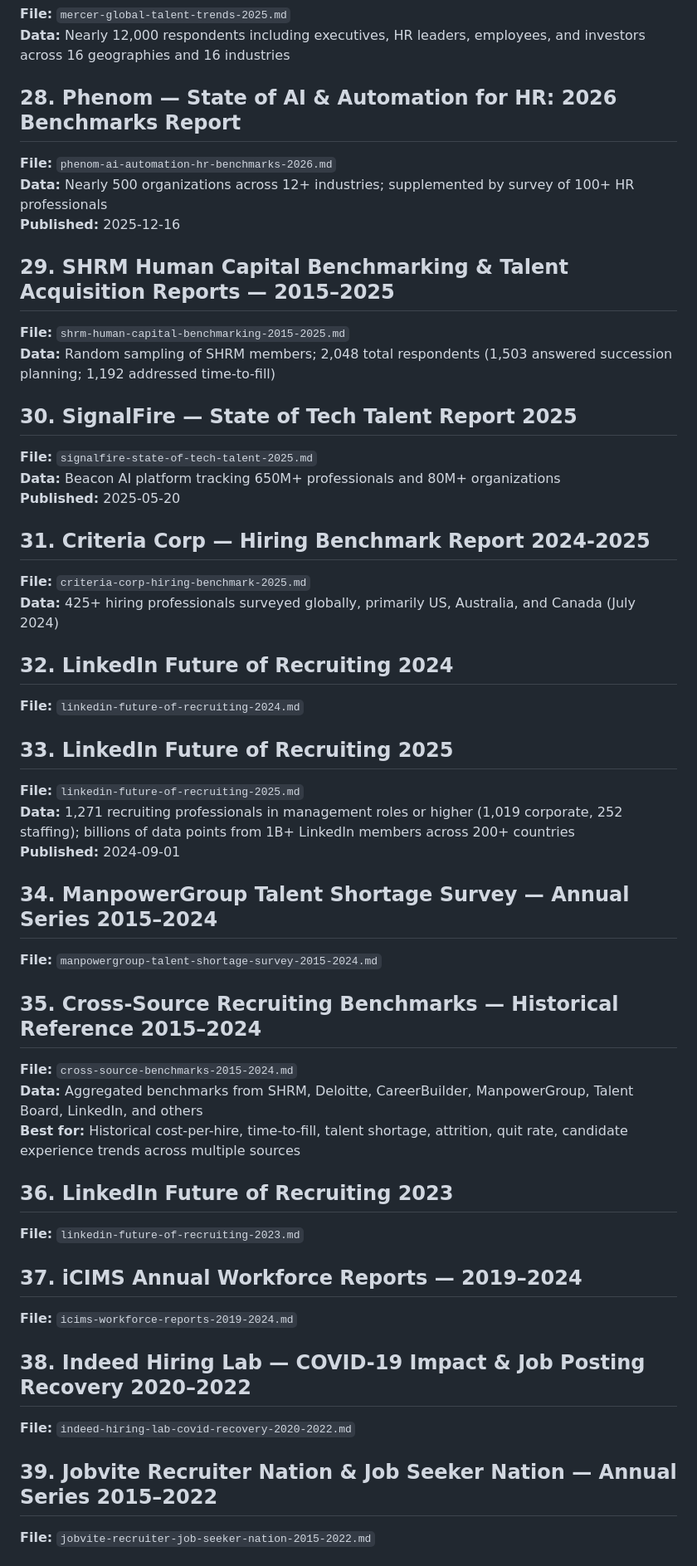
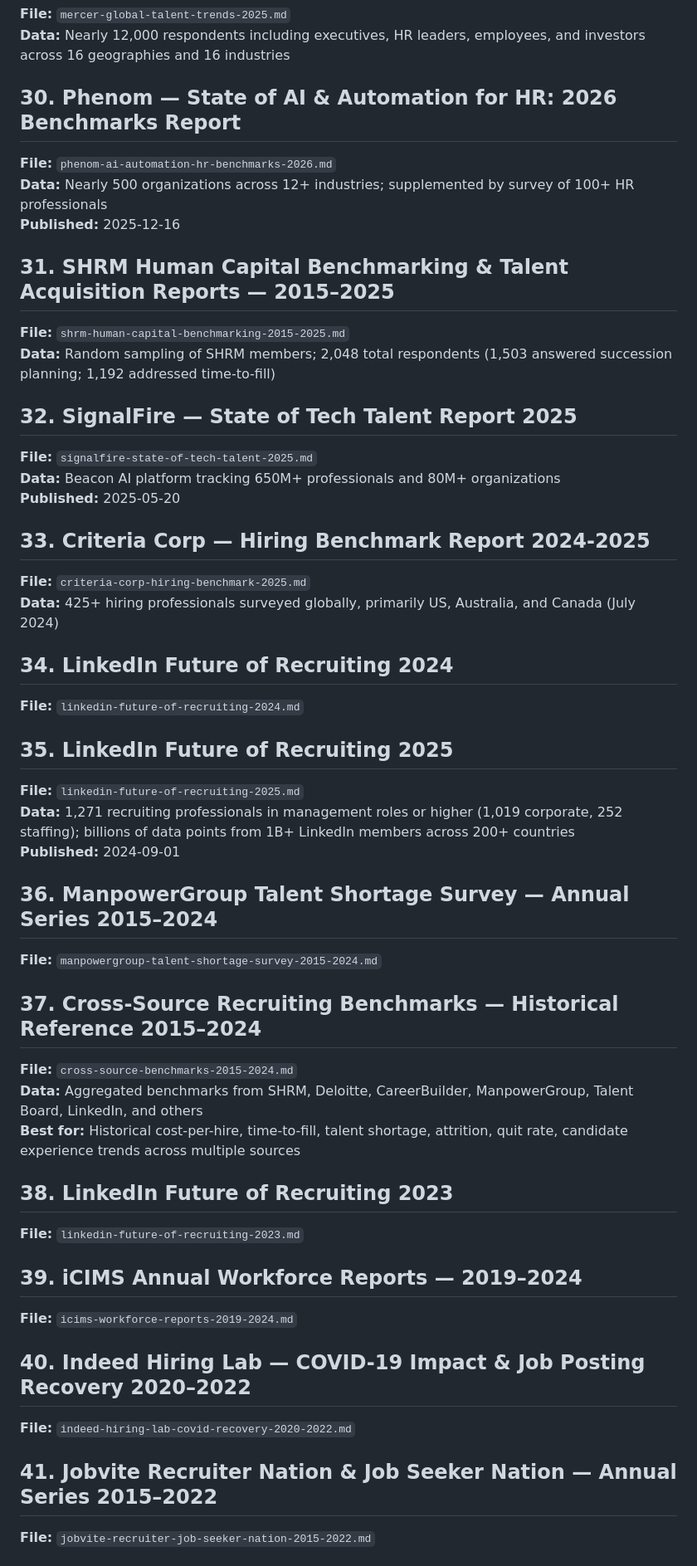
Before and after one commit to talent-collective/recruiting-reports-mcp, a Markdown page: reports/00-INDEX.md, the part around one of its changes. Shown at 83% size. GitHub-like rendering.

```diff
--- a/reports/00-INDEX.md
+++ b/reports/00-INDEX.md
@@ -152,49 +164,49 @@
 **File:** `mercer-global-talent-trends-2025.md`
 **Data:** Nearly 12,000 respondents including executives, HR leaders, employees, and investors across 16 geographies and 16 industries
 
-## 28. Phenom — State of AI & Automation for HR: 2026 Benchmarks Report
+## 30. Phenom — State of AI & Automation for HR: 2026 Benchmarks Report
 **File:** `phenom-ai-automation-hr-benchmarks-2026.md`
 **Data:** Nearly 500 organizations across 12+ industries; supplemented by survey of 100+ HR professionals
 **Published:** 2025-12-16
 
-## 29. SHRM Human Capital Benchmarking & Talent Acquisition Reports — 2015–2025
+## 31. SHRM Human Capital Benchmarking & Talent Acquisition Reports — 2015–2025
 **File:** `shrm-human-capital-benchmarking-2015-2025.md`
 **Data:** Random sampling of SHRM members; 2,048 total respondents (1,503 answered succession planning; 1,192 addressed time-to-fill)
 
-## 30. SignalFire — State of Tech Talent Report 2025
+## 32. SignalFire — State of Tech Talent Report 2025
 **File:** `signalfire-state-of-tech-talent-2025.md`
 **Data:** Beacon AI platform tracking 650M+ professionals and 80M+ organizations
 **Published:** 2025-05-20
 
-## 31. Criteria Corp — Hiring Benchmark Report 2024-2025
+## 33. Criteria Corp — Hiring Benchmark Report 2024-2025
 **File:** `criteria-corp-hiring-benchmark-2025.md`
 **Data:** 425+ hiring professionals surveyed globally, primarily US, Australia, and Canada (July 2024)
 
-## 32. LinkedIn Future of Recruiting 2024
+## 34. LinkedIn Future of Recruiting 2024
 **File:** `linkedin-future-of-recruiting-2024.md`
 
-## 33. LinkedIn Future of Recruiting 2025
+## 35. LinkedIn Future of Recruiting 2025
 **File:** `linkedin-future-of-recruiting-2025.md`
 **Data:** 1,271 recruiting professionals in management roles or higher (1,019 corporate, 252 staffing); billions of data points from 1B+ LinkedIn members across 200+ countries
 **Published:** 2024-09-01
 
-## 34. ManpowerGroup Talent Shortage Survey — Annual Series 2015–2024
+## 36. ManpowerGroup Talent Shortage Survey — Annual Series 2015–2024
 **File:** `manpowergroup-talent-shortage-survey-2015-2024.md`
 
-## 35. Cross-Source Recruiting Benchmarks — Historical Reference 2015–2024
+## 37. Cross-Source Recruiting Benchmarks — Historical Reference 2015–2024
 **File:** `cross-source-benchmarks-2015-2024.md`
 **Data:** Aggregated benchmarks from SHRM, Deloitte, CareerBuilder, ManpowerGroup, Talent Board, LinkedIn, and others
 **Best for:** Historical cost-per-hire, time-to-fill, talent shortage, attrition, quit rate, candidate experience trends across multiple sources
 
-## 36. LinkedIn Future of Recruiting 2023
+## 38. LinkedIn Future of Recruiting 2023
 **File:** `linkedin-future-of-recruiting-2023.md`
 
-## 37. iCIMS Annual Workforce Reports — 2019–2024
+## 39. iCIMS Annual Workforce Reports — 2019–2024
 **File:** `icims-workforce-reports-2019-2024.md`
 
-## 38. Indeed Hiring Lab — COVID-19 Impact & Job Posting Recovery 2020–2022
+## 40. Indeed Hiring Lab — COVID-19 Impact & Job Posting Recovery 2020–2022
 **File:** `indeed-hiring-lab-covid-recovery-2020-2022.md`
 
-## 39. Jobvite Recruiter Nation & Job Seeker Nation — Annual Series 2015–2022
+## 41. Jobvite Recruiter Nation & Job Seeker Nation — Annual Series 2015–2022
 **File:** `jobvite-recruiter-job-seeker-nation-2015-2022.md`
 
```
Also changed, not shown: other parts of reports/00-INDEX.md (+53 -32 lines), reports/icims-aptitude-ai-adoption-ta-2026.md (added, +53 -0 lines), reports/shrm-talent-trends-2026.md (added, +52 -0 lines).
